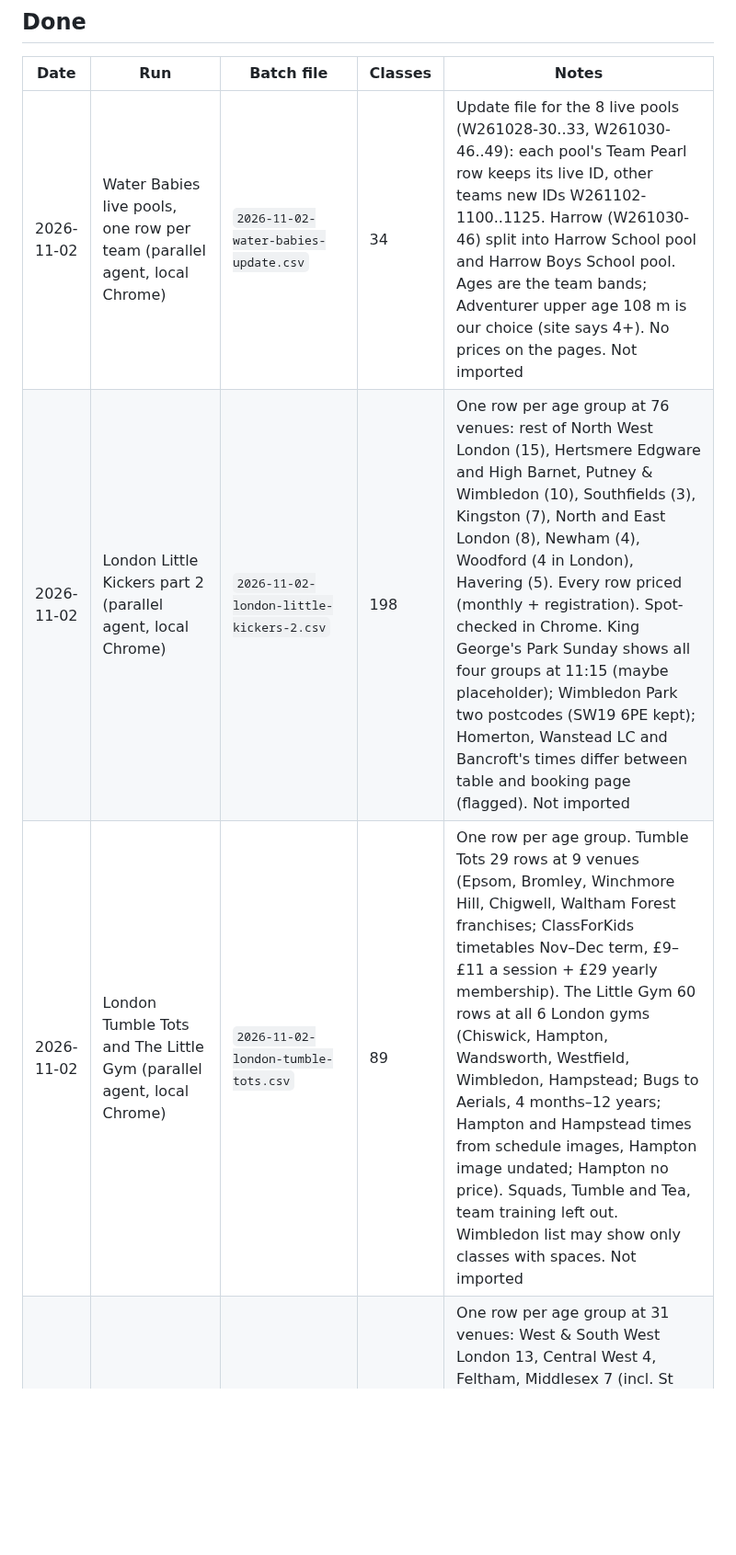
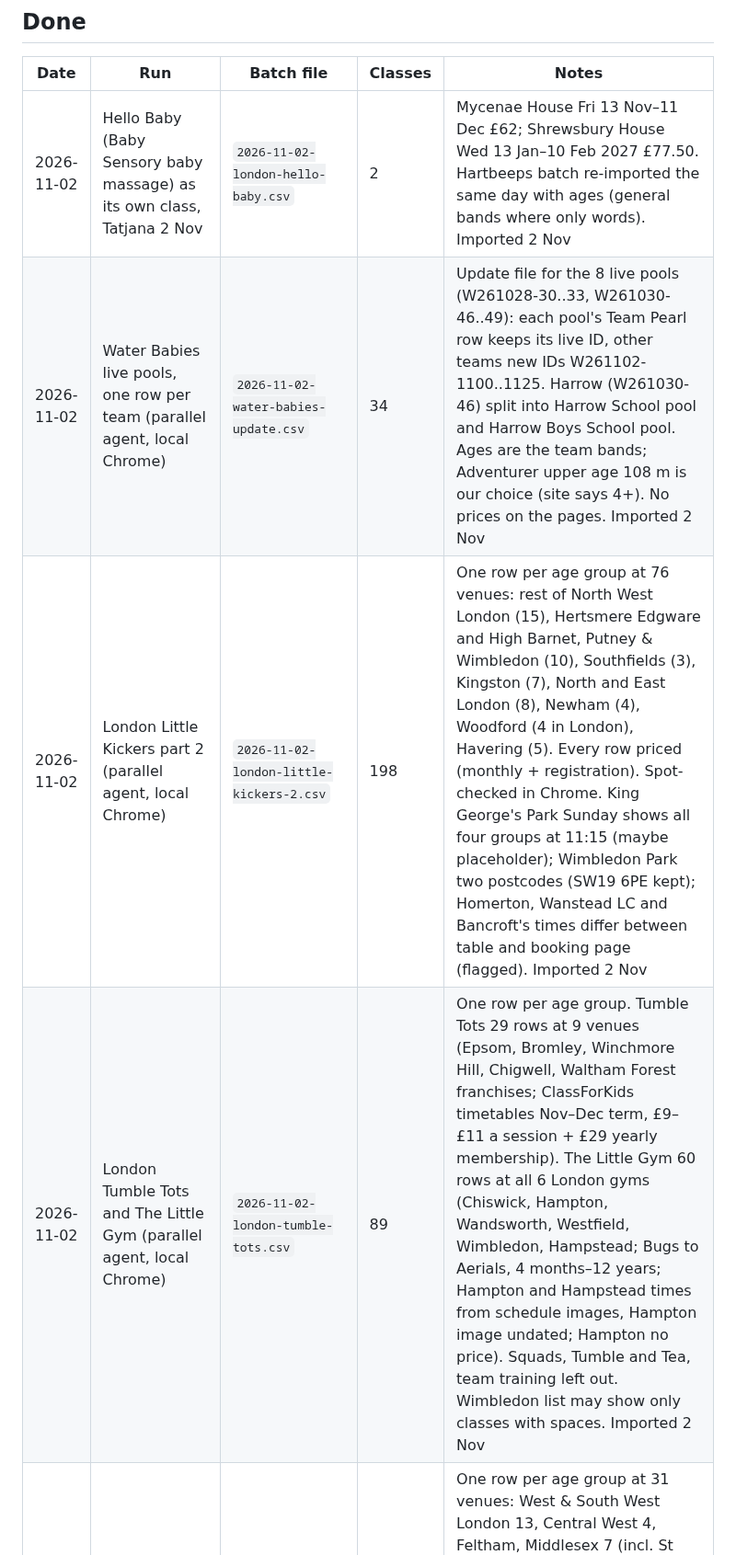
Before and after one commit to tatjanarepa-source/aroundnow-website, a Markdown page: research/log.md, the part around one of its changes. Shown at 92% size. GitHub-like rendering; blank space fills up the shorter version.

Commit message:
Log: London franchise batches imported (Little Kickers 2, Tumble Tots/Little Gym, Water Babies, Hello Baby; Hartbeeps ages fixed)
Co-Authored-By: Claude Opus 5.5 <noreply@anthropic.com>

```diff
--- a/research/log.md
+++ b/research/log.md
@@ -95,9 +95,10 @@ later from parents adding classes. Lines marked **(run locally)** need Chrome; t
 
 | Date | Run | Batch file | Classes | Notes |
 |---|---|---|---|---|
-| 2026-11-02 | Water Babies live pools, one row per team (parallel agent, local Chrome) | `2026-11-02-water-babies-update.csv` | 34 | Update file for the 8 live pools (W261028-30..33, W261030-46..49): each pool's Team Pearl row keeps its live ID, other teams new IDs W261102-1100..1125. Harrow (W261030-46) split into Harrow School pool and Harrow Boys School pool. Ages are the team bands; Adventurer upper age 108 m is our choice (site says 4+). No prices on the pages. Not imported |
-| 2026-11-02 | London Little Kickers part 2 (parallel agent, local Chrome) | `2026-11-02-london-little-kickers-2.csv` | 198 | One row per age group at 76 venues: rest of North West London (15), Hertsmere Edgware and High Barnet, Putney & Wimbledon (10), Southfields (3), Kingston (7), North and East London (8), Newham (4), Woodford (4 in London), Havering (5). Every row priced (monthly + registration). Spot-checked in Chrome. King George's Park Sunday shows all four groups at 11:15 (maybe placeholder); Wimbledon Park two postcodes (SW19 6PE kept); Homerton, Wanstead LC and Bancroft's times differ between table and booking page (flagged). Not imported |
-| 2026-11-02 | London Tumble Tots and The Little Gym (parallel agent, local Chrome) | `2026-11-02-london-tumble-tots.csv` | 89 | One row per age group. Tumble Tots 29 rows at 9 venues (Epsom, Bromley, Winchmore Hill, Chigwell, Waltham Forest franchises; ClassForKids timetables Nov–Dec term, £9–£11 a session + £29 yearly membership). The Little Gym 60 rows at all 6 London gyms (Chiswick, Hampton, Wandsworth, Westfield, Wimbledon, Hampstead; Bugs to Aerials, 4 months–12 years; Hampton and Hampstead times from schedule images, Hampton image undated; Hampton no price). Squads, Tumble and Tea, team training left out. Wimbledon list may show only classes with spaces. Not imported |
+| 2026-11-02 | Hello Baby (Baby Sensory baby massage) as its own class, Tatjana 2 Nov | `2026-11-02-london-hello-baby.csv` | 2 | Mycenae House Fri 13 Nov–11 Dec £62; Shrewsbury House Wed 13 Jan–10 Feb 2027 £77.50. Hartbeeps batch re-imported the same day with ages (general bands where only words). Imported 2 Nov |
+| 2026-11-02 | Water Babies live pools, one row per team (parallel agent, local Chrome) | `2026-11-02-water-babies-update.csv` | 34 | Update file for the 8 live pools (W261028-30..33, W261030-46..49): each pool's Team Pearl row keeps its live ID, other teams new IDs W261102-1100..1125. Harrow (W261030-46) split into Harrow School pool and Harrow Boys School pool. Ages are the team bands; Adventurer upper age 108 m is our choice (site says 4+). No prices on the pages. Imported 2 Nov |
+| 2026-11-02 | London Little Kickers part 2 (parallel agent, local Chrome) | `2026-11-02-london-little-kickers-2.csv` | 198 | One row per age group at 76 venues: rest of North West London (15), Hertsmere Edgware and High Barnet, Putney & Wimbledon (10), Southfields (3), Kingston (7), North and East London (8), Newham (4), Woodford (4 in London), Havering (5). Every row priced (monthly + registration). Spot-checked in Chrome. King George's Park Sunday shows all four groups at 11:15 (maybe placeholder); Wimbledon Park two postcodes (SW19 6PE kept); Homerton, Wanstead LC and Bancroft's times differ between table and booking page (flagged). Imported 2 Nov |
+| 2026-11-02 | London Tumble Tots and The Little Gym (parallel agent, local Chrome) | `2026-11-02-london-tumble-tots.csv` | 89 | One row per age group. Tumble Tots 29 rows at 9 venues (Epsom, Bromley, Winchmore Hill, Chigwell, Waltham Forest franchises; ClassForKids timetables Nov–Dec term, £9–£11 a session + £29 yearly membership). The Little Gym 60 rows at all 6 London gyms (Chiswick, Hampton, Wandsworth, Westfield, Wimbledon, Hampstead; Bugs to Aerials, 4 months–12 years; Hampton and Hampstead times from schedule images, Hampton image undated; Hampton no price). Squads, Tumble and Tea, team training left out. Wimbledon list may show only classes with spaces. Imported 2 Nov |
 | 2026-11-02 | London Hartbeeps part 1 (parallel agent, local Chrome) | `2026-11-02-london-hartbeeps.csv` | 99 | One row per age group at 31 venues: West & South West London 13, Central West 4, Feltham, Middlesex 7 (incl. St Margarets Christmas specials 19 Dec), North West London 4, Colindale/Kingsbury (Christmas specials 13 Dec). Hartbeeps' public class feed, checked against 4 class pages. W&SW prices £12.25 term / £14.50 drop-in / £5 trial (Bookeo; hartbeeps.com says £11.75/£14 for Barnes). Several franchises give ages only in words: months only where hartbeeps.com gives them, Happy House mostly no ages (question to Tatjana). 9 live West London venues left out; George IV now also Fri 09:30–11:30 (live row has only 12:30). Not imported |
 | 2026-11-02 | London Little Kickers part 1 (parallel agent, local Chrome) | `2026-11-02-london-little-kickers.csv` | 122 | One row per age group (Little Kicks 18–29 m, Junior 30–41, Mighty 42–59, Mega 60–95) at 34 new venues: Ealing & Uxbridge, Chiswick, Richmond, Chelsea & Fulham, Bushey & East Harrow (London venues), North Central London (all 7), North West London (7 of 22). Prices now filled from each class's pricing page: monthly membership £42–£57 + registration £16–£27 by franchise. Unclear times noted in NeedsInfo (Botwell House Sun, Chelsea SC, St Mary Abbots, Eel Brook). Lift Kingsley and Brunswick Club start Jan 2027; Hyde Park no postcode. check-batch now geocodes in chunks of 100 (postcodes.io limit). Not imported |
 | 2026-11-02 | London Monkey Music, all Greater London franchises (parallel agent, local Chrome) | `2026-11-02-london-monkey-music.csv` | 69 | 18 franchise area pages from the Franchise List (timetables in plain HTML, read in Chrome then saved), cross-checked with the class finder for 11 postcodes. West, north-west, south-west, north, central/east, south-east. End times = last start + 30 min (classes are 30 min). Prices only after login: rows say "First class free". 8 already live left out; outside London and Walthamstow (January) not added. Not imported |
```
Also changed, not shown: other parts of research/log.md (+1 -1 lines).
